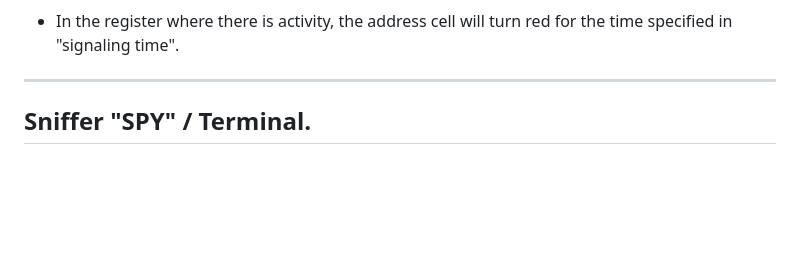
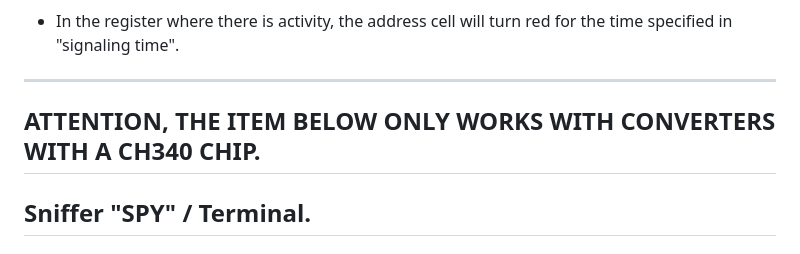
Before and after one commit to ortegahernandes/ScanBus-BR-Simulator-Modbus, a Markdown page: README.md, the part around the change. GitHub-like rendering; blank space fills up the shorter version.

Commit message:
Add compatibility note for CH340 chip converters
Added a note about compatibility with CH340 chip converters.

```diff
--- a/README.md
+++ b/README.md
@@ -451,6 +451,7 @@ Individually check which 16-bit registers are active.
 - In the register where there is activity, the address cell will turn red for the time specified in "signaling time".
 
 ***
+## ATTENTION, THE ITEM BELOW ONLY WORKS WITH CONVERTERS WITH A CH340 CHIP.
 
 ## Sniffer "SPY" / Terminal.
 
```
